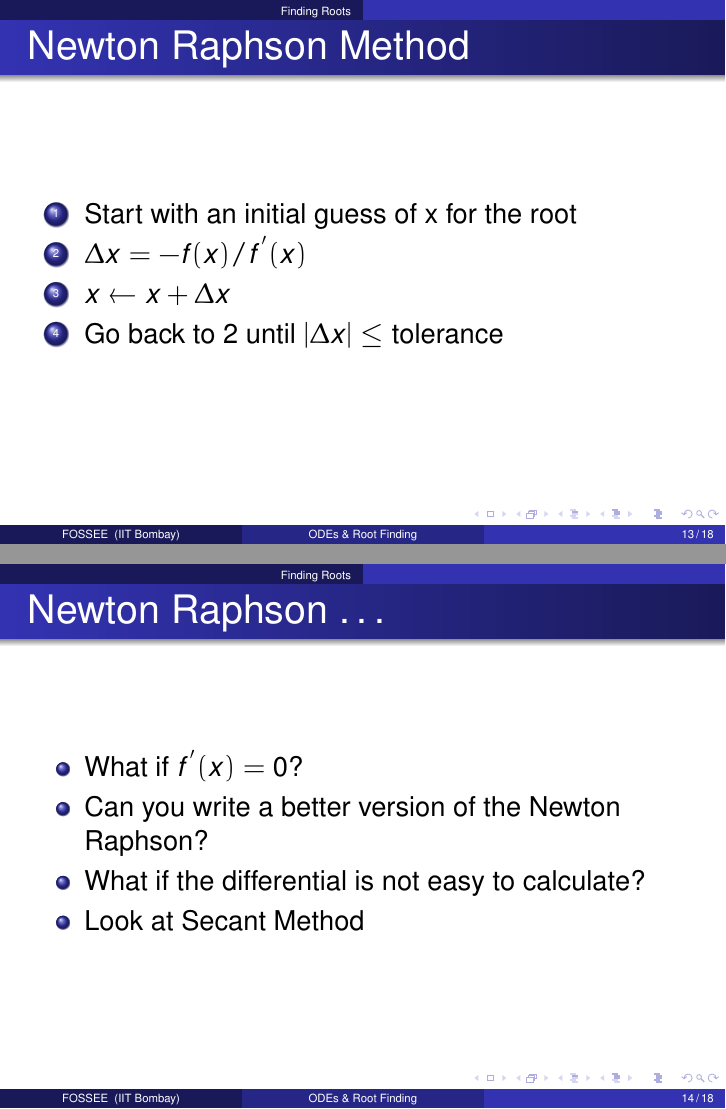
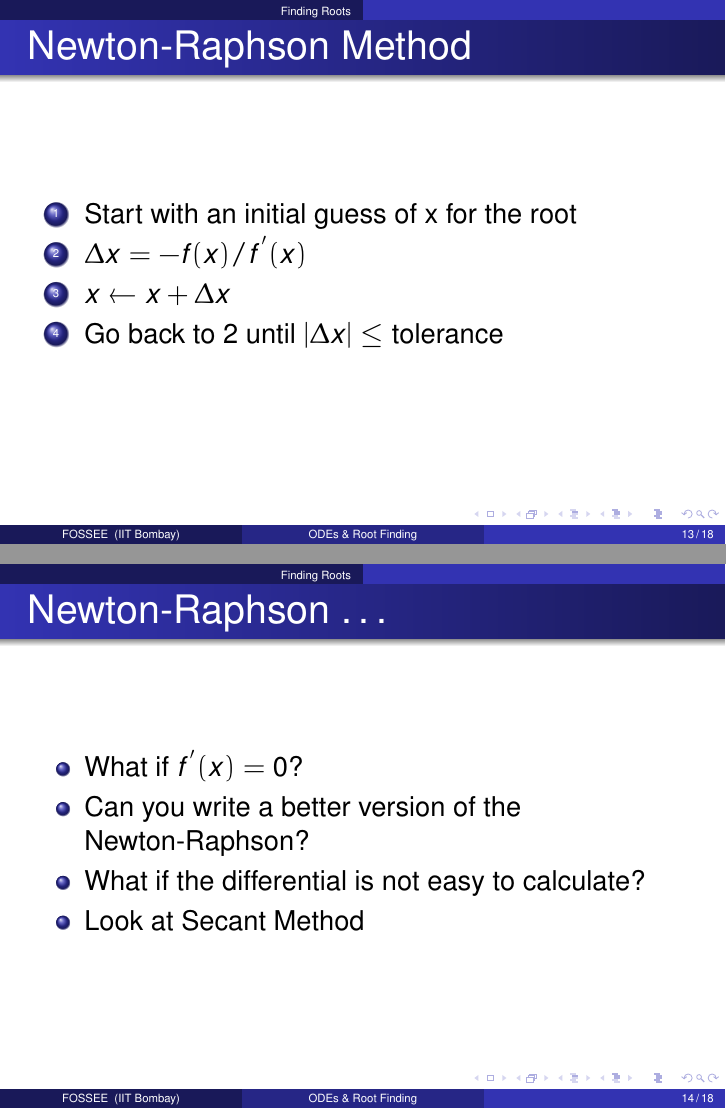
Before and after one commit to FOSSEE/workshops, LaTeX slides (day1/session6.tex): pages 13 and 14 of 18, joined at a grey line. Compiled offline with pdfLaTeX.

Commit message:
Minor edits to day1 sessions 5 and 6.

```diff
--- a/day1/session6.tex
+++ b/day1/session6.tex
@@ -285,7 +285,7 @@ In []: pend_sol = odeint(pend_int,
 %% \end{frame}
 
 \begin{frame}[fragile]
-\frametitle{Newton Raphson Method}
+\frametitle{Newton-Raphson Method}
 \begin{enumerate}
 \item Start with an initial guess of x for the root
 \item $\Delta x = -f(x)/f^{'}(x)$
@@ -310,10 +310,10 @@ In []: pend_sol = odeint(pend_int,
 %% \end{frame}
 
 \begin{frame}[fragile]
-\frametitle{Newton Raphson \ldots}
+\frametitle{Newton-Raphson \ldots}
 \begin{itemize}
 \item What if $f^{'}(x) = 0$?
-\item Can you write a better version of the Newton Raphson?
+\item Can you write a better version of the Newton-Raphson?
 \item What if the differential is not easy to calculate?
 \item Look at Secant Method
 \end{itemize}
```
Also changed, not shown: day1/session5.tex (+0 -1 lines), day1/session6.tex (4 more changed lines).
